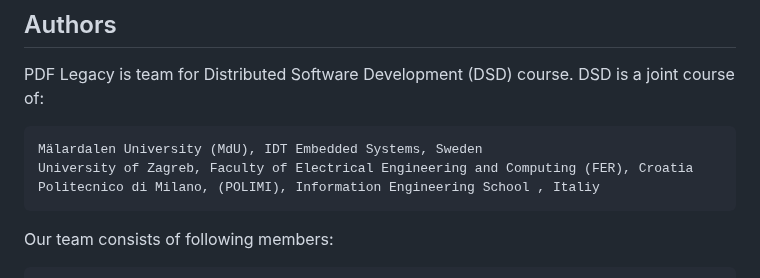
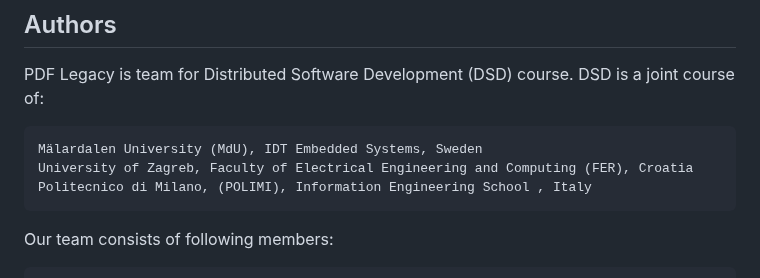
Before and after one commit to PDFL/PDFL-PDFLegacy, a Markdown page: README.md, the part around the change. GitHub-like rendering.

```diff
--- a/README.md
+++ b/README.md
@@ -50,7 +50,7 @@ PDF Legacy is team for Distributed Software Development (DSD) course. DSD is a j
 
     Mälardalen University (MdU), IDT Embedded Systems, Sweden
     University of Zagreb, Faculty of Electrical Engineering and Computing (FER), Croatia
-    Politecnico di Milano, (POLIMI), Information Engineering School , Italiy
+    Politecnico di Milano, (POLIMI), Information Engineering School , Italy
 
 Our team consists of following members:
 
```
